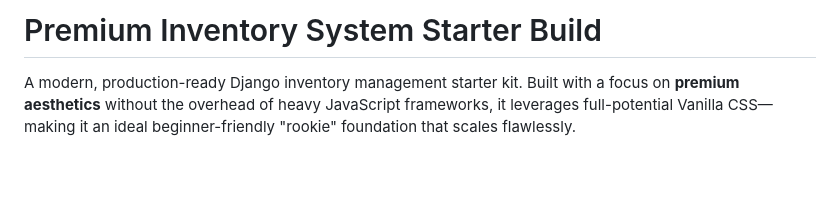
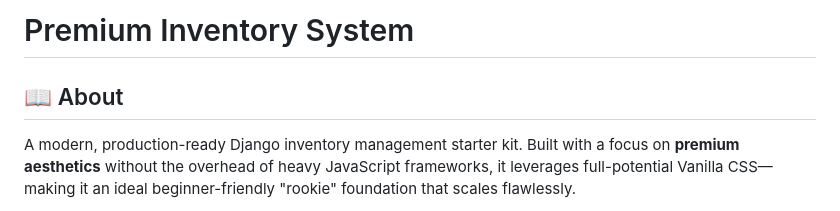
Before and after one commit to salamselu27/Inventory_System, a Markdown page: README.md, the part around the change. Drawn GitHub-style; blank space fills up the shorter version.

Commit message:
Update About section in README

```diff
--- a/README.md
+++ b/README.md
@@ -1,5 +1,6 @@
-# Premium Inventory System Starter Build
+# Premium Inventory System
 
+## 📖 About
 A modern, production-ready Django inventory management starter kit. Built with a focus on **premium aesthetics** without the overhead of heavy JavaScript frameworks, it leverages full-potential Vanilla CSS—making it an ideal beginner-friendly "rookie" foundation that scales flawlessly.
 
 ![Dashboard Preview](docs/dashboard-preview.png) *(Preview graphic illustrative of the UI)*
```
